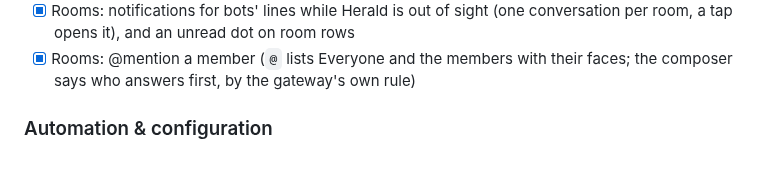
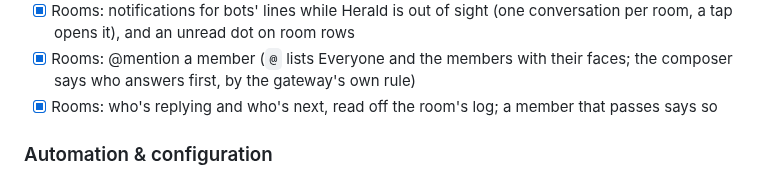
Before and after one commit to Giton22/herald, a Markdown page: docs/ROADMAP.md, the part around the change. Drawn GitHub-style.

Commit message:
Roadmap tick
Co-Authored-By: Claude Opus 5.5 <noreply@anthropic.com>

```diff
--- a/docs/ROADMAP.md
+++ b/docs/ROADMAP.md
@@ -216,6 +216,7 @@ uses. The protocol itself is described in [hermes-protocol-research.md](hermes-p
 - [x] Rooms: scroll up for older messages (`groups.log` read back a window at a time, the reader's place kept)
 - [x] Rooms: notifications for bots' lines while Herald is out of sight (one conversation per room, a tap opens it), and an unread dot on room rows
 - [x] Rooms: @mention a member (`@` lists Everyone and the members with their faces; the composer says who answers first, by the gateway's own rule)
+- [x] Rooms: who's replying and who's next, read off the room's log; a member that passes says so
 
 ### Automation & configuration
 - [x] Scheduled jobs in the sidebar (`GET /api/cron/jobs`): schedule in plain words, next run, state; a job page with its prompt, last error, Run now, Pause / Resume, and its runs (`/api/cron/jobs/{id}/runs`), each opening as a chat
```
